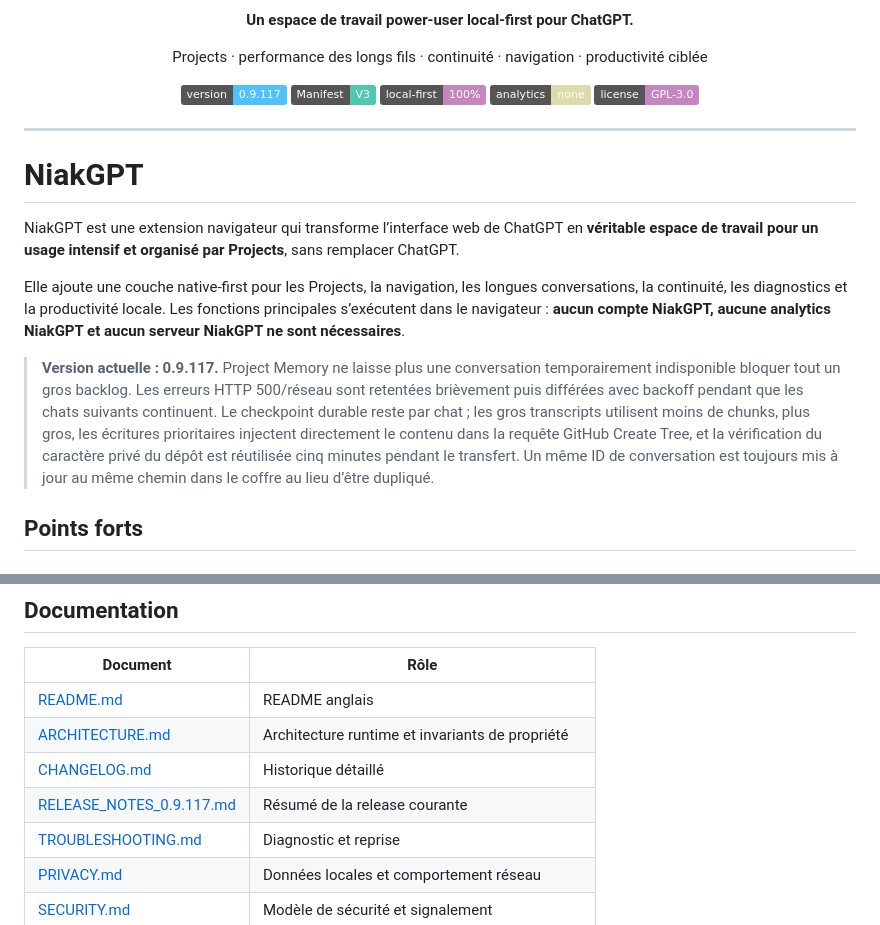
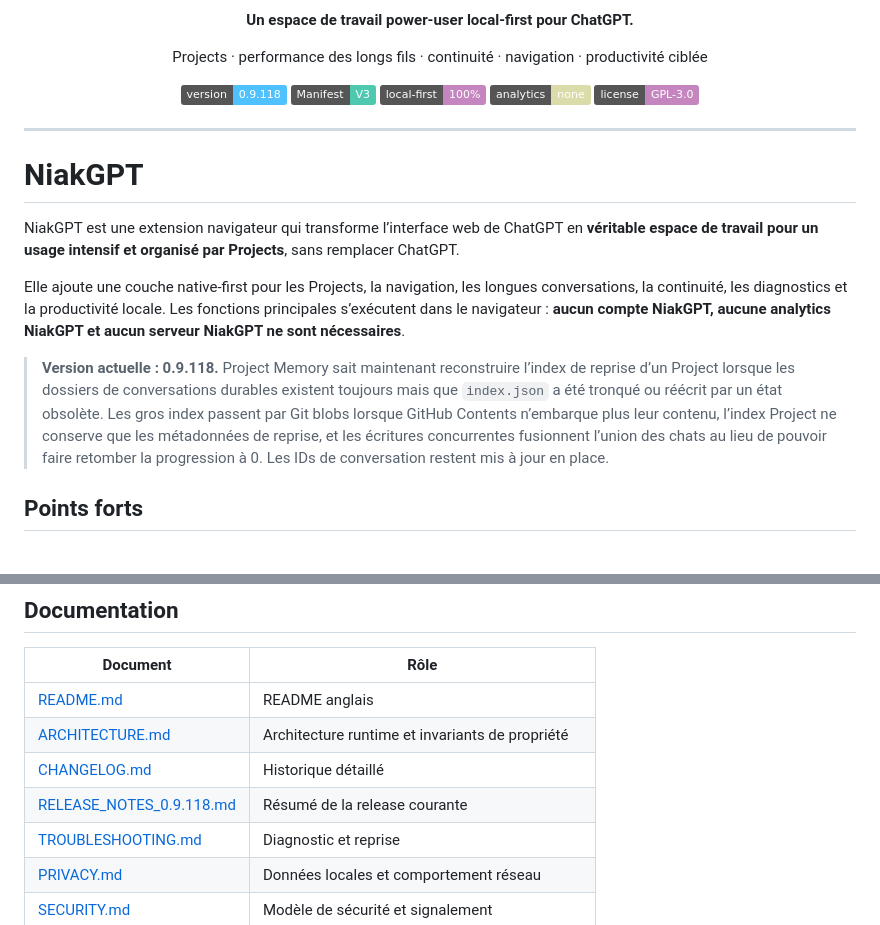
Before and after one commit to niakw/NiakGPT, a Markdown page: README.fr.md, 2 parts joined by grey strips. Drawn GitHub-style; badges without logos.

Commit message:
Docs FR: décrire l’index de reprise durable 0.9.118

```diff
--- a/README.fr.md
+++ b/README.fr.md
@@ -6,7 +6,7 @@
   <p>Projects · performance des longs fils · continuité · navigation · productivité ciblée</p>
 
   <p>
-    <img alt="Version" src="https://img.shields.io/badge/version-0.9.117-4fc1ff">
+    <img alt="Version" src="https://img.shields.io/badge/version-0.9.118-4fc1ff">
     <img alt="Manifest V3" src="https://img.shields.io/badge/Manifest-V3-4ec9b0">
     <img alt="Local first" src="https://img.shields.io/badge/local--first-100%25-c586c0">
     <img alt="Analytics" src="https://img.shields.io/badge/analytics-none-dcdcaa">
@@ -21,7 +21,7 @@
 NiakGPT est une extension navigateur qui transforme l’interface web de ChatGPT en **véritable espace de travail pour un usage intensif et organisé par Projects**, sans remplacer ChatGPT.
 
 Elle ajoute une couche native-first pour les Projects, la navigation, les longues conversations, la continuité, les diagnostics et la productivité locale. Les fonctions principales s’exécutent dans le navigateur : **aucun compte NiakGPT, aucune analytics NiakGPT et aucun serveur NiakGPT ne sont nécessaires**.
-> **Version actuelle : 0.9.117.** Project Memory ne laisse plus une conversation temporairement indisponible bloquer tout un gros backlog. Les erreurs HTTP 500/réseau sont retentées brièvement puis différées avec backoff pendant que les chats suivants continuent. Le checkpoint durable reste par chat ; les gros transcripts utilisent moins de chunks, plus gros, les écritures prioritaires injectent directement le contenu dans la requête GitHub Create Tree, et la vérification du caractère privé du dépôt est réutilisée cinq minutes pendant le transfert. Un même ID de conversation est toujours mis à jour au même chemin dans le coffre au lieu d’être dupliqué.
+> **Version actuelle : 0.9.118.** Project Memory sait maintenant reconstruire l’index de reprise d’un Project lorsque les dossiers de conversations durables existent toujours mais que `index.json` a été tronqué ou réécrit par un état obsolète. Les gros index passent par Git blobs lorsque GitHub Contents n’embarque plus leur contenu, l’index Project ne conserve que les métadonnées de reprise, et les écritures concurrentes fusionnent l’union des chats au lieu de pouvoir faire retomber la progression à 0. Les IDs de conversation restent mis à jour en place.
 
 ## Points forts
 
@@ -205,7 +205,7 @@ Une fixture verte ne remplace **jamais** une capture utilisateur réelle qui la
 | [README.md](README.md) | README anglais |
 | [ARCHITECTURE.md](ARCHITECTURE.md) | Architecture runtime et invariants de propriété |
 | [CHANGELOG.md](CHANGELOG.md) | Historique détaillé |
-| [RELEASE_NOTES_0.9.117.md](RELEASE_NOTES_0.9.117.md) | Résumé de la release courante |
+| [RELEASE_NOTES_0.9.118.md](RELEASE_NOTES_0.9.118.md) | Résumé de la release courante |
 | [TROUBLESHOOTING.md](TROUBLESHOOTING.md) | Diagnostic et reprise |
 | [PRIVACY.md](PRIVACY.md) | Données locales et comportement réseau |
 | [SECURITY.md](SECURITY.md) | Modèle de sécurité et signalement |
```
